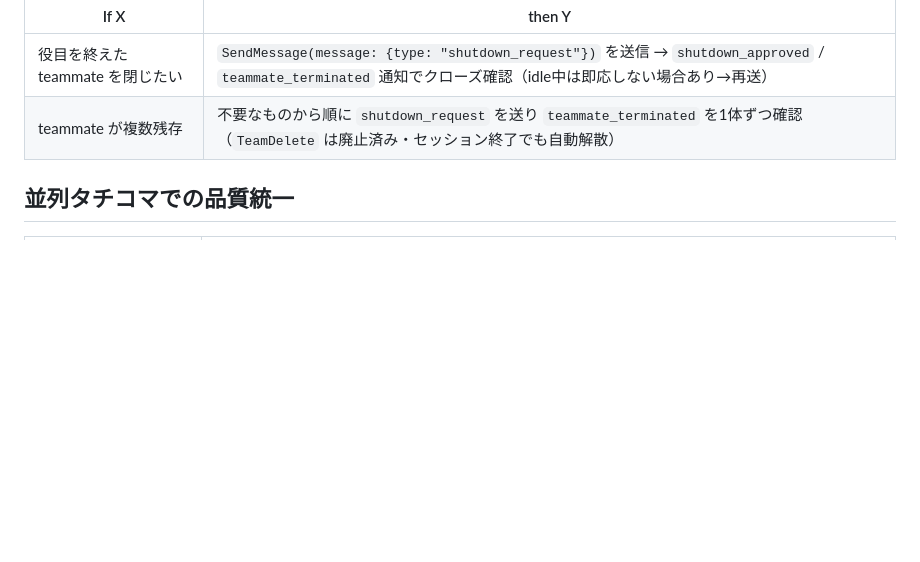
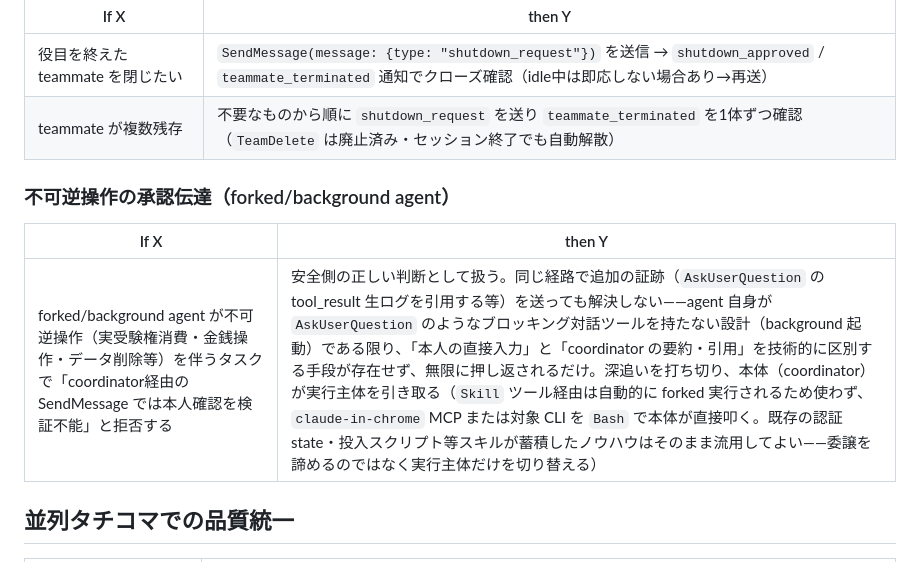
Before and after one commit to sumik5/dotfiles, a Markdown page: claude-code/rules/tachikoma-system.md, the part around the change. Drawn GitHub-style; blank space fills up the shorter version.

Commit message:
docs(rules): 不可逆操作時のforked agent拒否への対応方針を追記
タチコマシステムルールに「不可逆操作の承認伝達」節を追加:
  - forked/background agentが不可逆操作（実受験権消費・金銭操作・データ削除等）で本人確認を検証不能として拒否するケースを安全側の正しい判断として扱う方針を明記
  - 同一経路での追加証跡送付では解決しないこと、深追いを打ち切り本体がSkillツールを介さず実行主体を引き取る回避策を記載

```diff
--- a/claude-code/rules/tachikoma-system.md
+++ b/claude-code/rules/tachikoma-system.md
@@ -48,6 +48,12 @@
 | 役目を終えた teammate を閉じたい | `SendMessage(message: {type: "shutdown_request"})` を送信 → `shutdown_approved` / `teammate_terminated` 通知でクローズ確認（idle中は即応しない場合あり→再送） |
 | teammate が複数残存 | 不要なものから順に `shutdown_request` を送り `teammate_terminated` を1体ずつ確認（`TeamDelete` は廃止済み・セッション終了でも自動解散） |
 
+### 不可逆操作の承認伝達（forked/background agent）
+
+| If X | then Y |
+|------|--------|
+| forked/background agent が不可逆操作（実受験権消費・金銭操作・データ削除等）を伴うタスクで「coordinator経由の SendMessage では本人確認を検証不能」と拒否する | 安全側の正しい判断として扱う。同じ経路で追加の証跡（`AskUserQuestion` の tool_result 生ログを引用する等）を送っても解決しない——agent 自身が `AskUserQuestion` のようなブロッキング対話ツールを持たない設計（background 起動）である限り、「本人の直接入力」と「coordinator の要約・引用」を技術的に区別する手段が存在せず、無限に押し返されるだけ。深追いを打ち切り、本体（coordinator）が実行主体を引き取る（`Skill` ツール経由は自動的に forked 実行されるため使わず、`claude-in-chrome` MCP または対象 CLI を `Bash` で本体が直接叩く。既存の認証 state・投入スクリプト等スキルが蓄積したノウハウはそのまま流用してよい——委譲を諦めるのではなく実行主体だけを切り替える）|
+
 ## 並列タチコマでの品質統一
 
 | If X | then Y |
```
